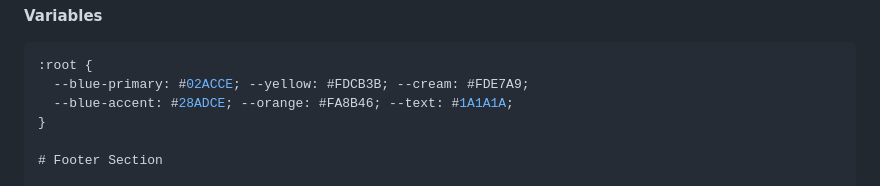
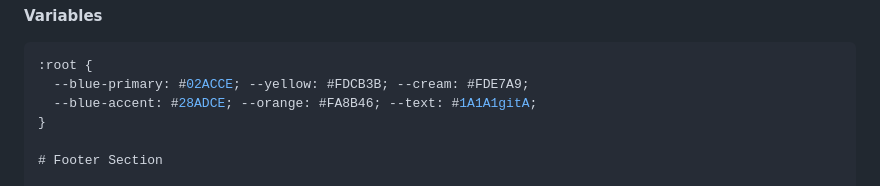
Before and after one commit to AlexandraSelby/cake-confetti-and-fun, a Markdown page: README.md, the part around the change. GitHub-like rendering.

`````diff
--- a/README.md
+++ b/README.md
@@ -314,7 +314,7 @@ h3 {
 ````css
 :root {
   --blue-primary: #02ACCE; --yellow: #FDCB3B; --cream: #FDE7A9;
-  --blue-accent: #28ADCE; --orange: #FA8B46; --text: #1A1A1A;
+  --blue-accent: #28ADCE; --orange: #FA8B46; --text: #1A1A1gitA;
 }
 
 # Footer Section
`````
